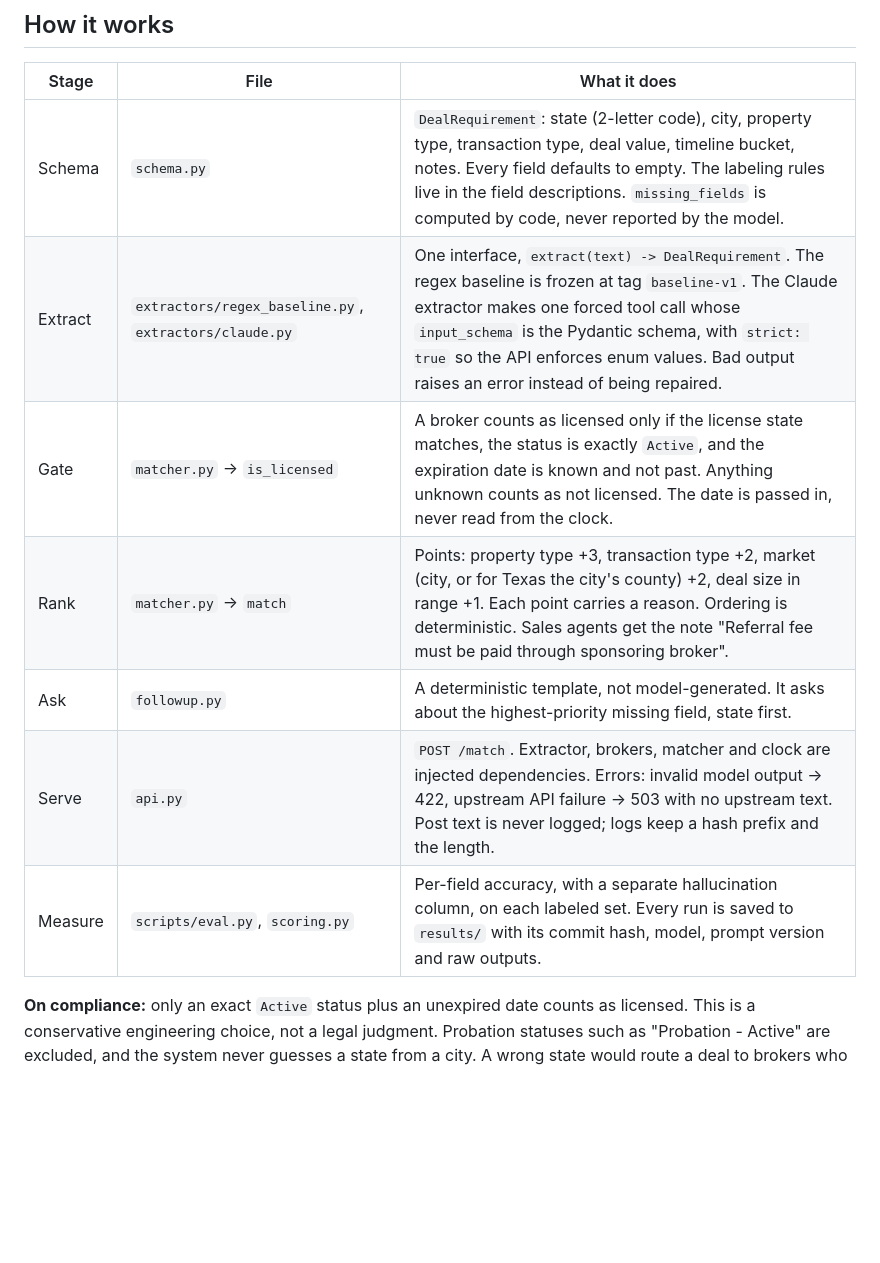
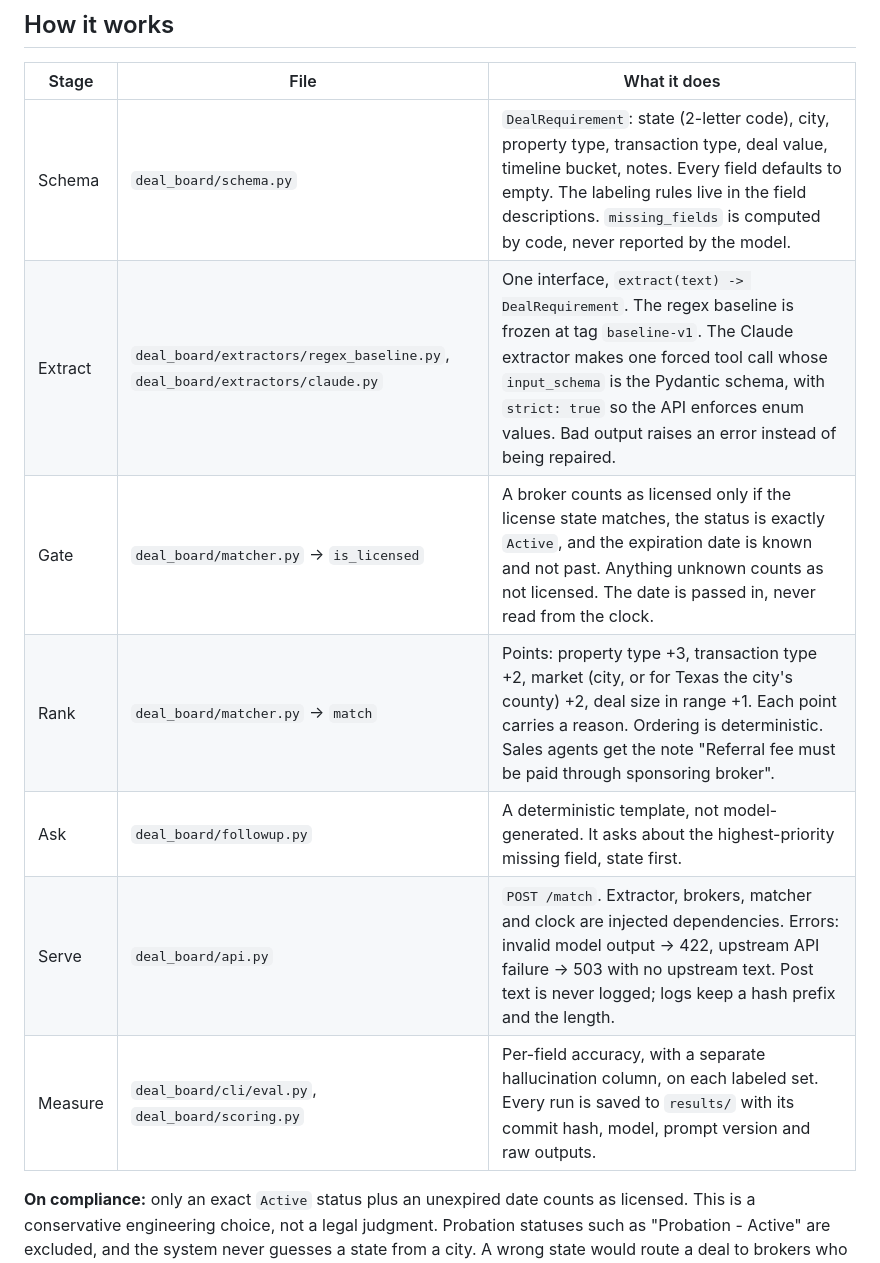
Before and after one commit to amugin-stack/deal-requirements-board, a Markdown page: README.md, the part around the change. Rendered like a GitHub page; blank space fills up the shorter version.

Commit message:
docs(p10/P10-4): README architecture table names the deal_board/... paths
Co-Authored-By: Claude Opus 5.5 <noreply@anthropic.com>

```diff
--- a/README.md
+++ b/README.md
@@ -34,13 +34,13 @@ A second Phoenix single-family broker (`fx-05`) is in the data but isn't returne
 
 | Stage | File | What it does |
 |---|---|---|
-| Schema | `schema.py` | `DealRequirement`: state (2-letter code), city, property type, transaction type, deal value, timeline bucket, notes. Every field defaults to empty. The labeling rules live in the field descriptions. `missing_fields` is computed by code, never reported by the model. |
-| Extract | `extractors/regex_baseline.py`, `extractors/claude.py` | One interface, `extract(text) -> DealRequirement`. The regex baseline is frozen at tag `baseline-v1`. The Claude extractor makes one forced tool call whose `input_schema` is the Pydantic schema, with `strict: true` so the API enforces enum values. Bad output raises an error instead of being repaired. |
-| Gate | `matcher.py` → `is_licensed` | A broker counts as licensed only if the license state matches, the status is exactly `Active`, and the expiration date is known and not past. Anything unknown counts as not licensed. The date is passed in, never read from the clock. |
-| Rank | `matcher.py` → `match` | Points: property type +3, transaction type +2, market (city, or for Texas the city's county) +2, deal size in range +1. Each point carries a reason. Ordering is deterministic. Sales agents get the note "Referral fee must be paid through sponsoring broker". |
-| Ask | `followup.py` | A deterministic template, not model-generated. It asks about the highest-priority missing field, state first. |
-| Serve | `api.py` | `POST /match`. Extractor, brokers, matcher and clock are injected dependencies. Errors: invalid model output → 422, upstream API failure → 503 with no upstream text. Post text is never logged; logs keep a hash prefix and the length. |
-| Measure | `scripts/eval.py`, `scoring.py` | Per-field accuracy, with a separate hallucination column, on each labeled set. Every run is saved to `results/` with its commit hash, model, prompt version and raw outputs. |
+| Schema | `deal_board/schema.py` | `DealRequirement`: state (2-letter code), city, property type, transaction type, deal value, timeline bucket, notes. Every field defaults to empty. The labeling rules live in the field descriptions. `missing_fields` is computed by code, never reported by the model. |
+| Extract | `deal_board/extractors/regex_baseline.py`, `deal_board/extractors/claude.py` | One interface, `extract(text) -> DealRequirement`. The regex baseline is frozen at tag `baseline-v1`. The Claude extractor makes one forced tool call whose `input_schema` is the Pydantic schema, with `strict: true` so the API enforces enum values. Bad output raises an error instead of being repaired. |
+| Gate | `deal_board/matcher.py` → `is_licensed` | A broker counts as licensed only if the license state matches, the status is exactly `Active`, and the expiration date is known and not past. Anything unknown counts as not licensed. The date is passed in, never read from the clock. |
+| Rank | `deal_board/matcher.py` → `match` | Points: property type +3, transaction type +2, market (city, or for Texas the city's county) +2, deal size in range +1. Each point carries a reason. Ordering is deterministic. Sales agents get the note "Referral fee must be paid through sponsoring broker". |
+| Ask | `deal_board/followup.py` | A deterministic template, not model-generated. It asks about the highest-priority missing field, state first. |
+| Serve | `deal_board/api.py` | `POST /match`. Extractor, brokers, matcher and clock are injected dependencies. Errors: invalid model output → 422, upstream API failure → 503 with no upstream text. Post text is never logged; logs keep a hash prefix and the length. |
+| Measure | `deal_board/cli/eval.py`, `deal_board/scoring.py` | Per-field accuracy, with a separate hallucination column, on each labeled set. Every run is saved to `results/` with its commit hash, model, prompt version and raw outputs. |
 
 **On compliance:** only an exact `Active` status plus an unexpired date counts as licensed. This is a conservative engineering choice, not a legal judgment. Probation statuses such as "Probation - Active" are excluded, and the system never guesses a state from a city. A wrong state would route a deal to brokers who can't legally take it, and asking one question is cheap.
 
```
